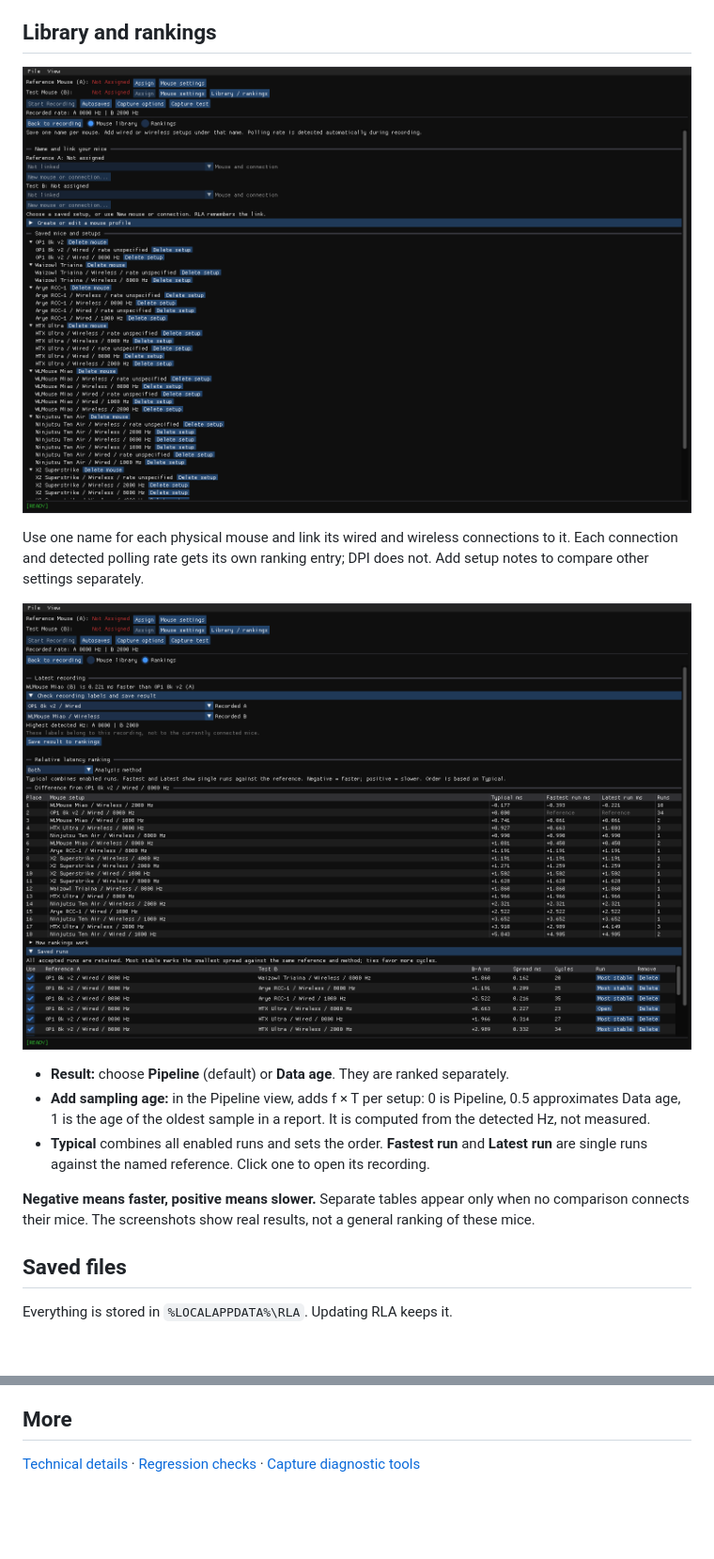
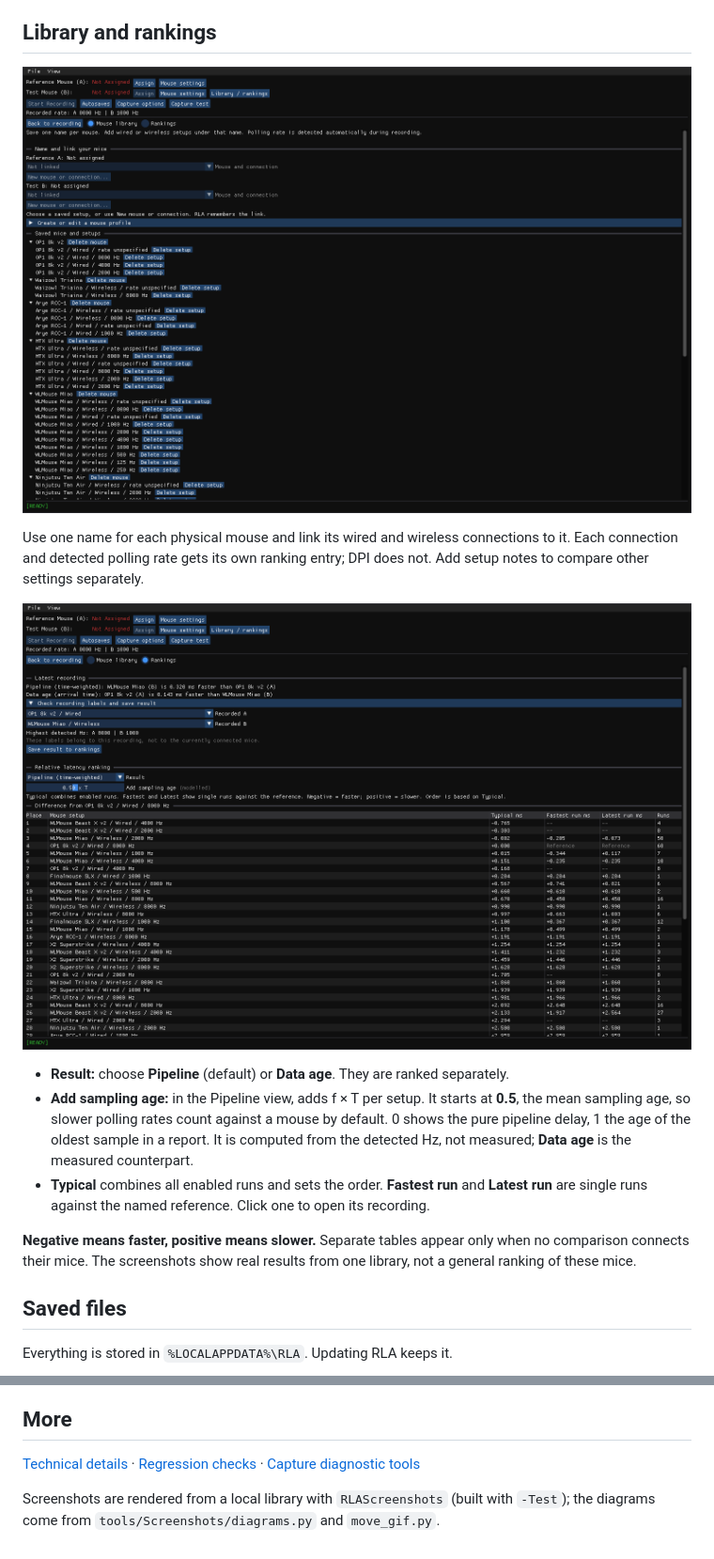
Before and after one commit to scherzma/RLA, a Markdown page: README.md, 2 parts joined by grey strips. Shown at 94% size. GitHub-like rendering; pictures changed too: docs/images/library.png, docs/images/rankings.png; blank space fills up the shorter version.

```diff
--- a/README.md
+++ b/README.md
@@ -56,9 +69,9 @@ Use one name for each physical mouse and link its wired and wireless connections
 
 - **Result:** choose **Pipeline** (default) or **Data age**. They are ranked separately.
-- **Add sampling age:** in the Pipeline view, adds f × T per setup: 0 is Pipeline, 0.5 approximates Data age, 1 is the age of the oldest sample in a report. It is computed from the detected Hz, not measured.
+- **Add sampling age:** in the Pipeline view, adds f × T per setup. It starts at **0.5**, the mean sampling age, so slower polling rates count against a mouse by default. 0 shows the pure pipeline delay, 1 the age of the oldest sample in a report. It is computed from the detected Hz, not measured; **Data age** is the measured counterpart.
 - **Typical** combines all enabled runs and sets the order. **Fastest run** and **Latest run** are single runs against the named reference. Click one to open its recording.
 
-**Negative means faster, positive means slower.** Separate tables appear only when no comparison connects their mice. The screenshots show real results, not a general ranking of these mice.
+**Negative means faster, positive means slower.** Separate tables appear only when no comparison connects their mice. The screenshots show real results from one library, not a general ranking of these mice.
 
 ## Saved files
 
@@ -97,3 +110,5 @@ This builds with CMake, Ninja, and vcpkg, runs the regression checks, and writes
 ## More
 
 [Technical details](docs/TECHNICAL.md) · [Regression checks](tests/README.md) · [Capture diagnostic tools](tools/RawInputProbe/README.md)
+
+Screenshots are rendered from a local library with `RLAScreenshots` (built with `-Test`); the diagrams come from `tools/Screenshots/diagrams.py` and `move_gif.py`.
```
Also changed, not shown: other parts of README.md (+19 -6 lines), docs/images/move-both-mice.gif (added), docs/images/movement.png, 4 other files.
